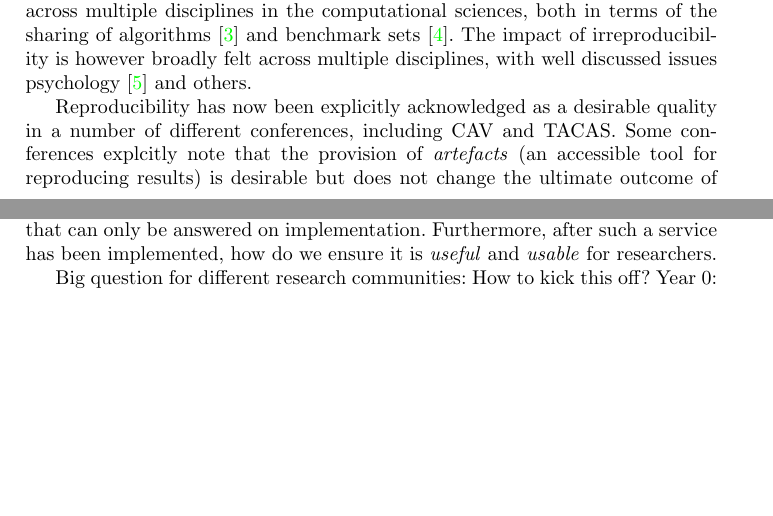
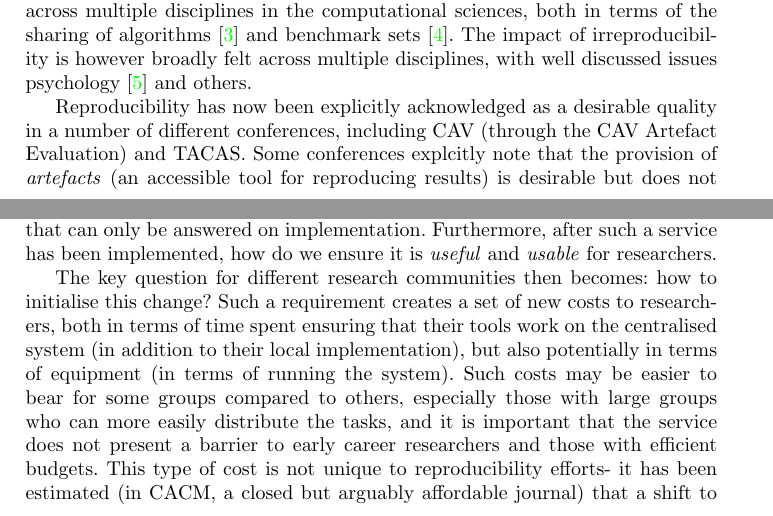
Before and after one commit to tomcrick/CAV2015, a LaTeX paper (cav2015.tex): two parts of pages 1 and 2 of 3 before the commit and two parts of pages 1 and 2 of 4 after it, joined at a grey line, cut so that both start at the same text, the shorter picture padded with empty space. Compiled offline with pdfLaTeX.

Commit message:
Costs of start up

```diff
--- a/cav2015.tex
+++ b/cav2015.tex
@@ -60,7 +60,7 @@ The impact of irreproducibility is however broadly felt across multiple discipli
 well discussed issues psychology~\cite{chambers-et-al:2014} and others.
 
 Reproducibility has now been explicitly acknowledged as a desirable quality in a number of
-different conferences, including CAV and TACAS. Some conferences explcitly note that
+different conferences, including CAV (through the CAV Artefact Evaluation) and TACAS. Some conferences explcitly note that
 the provision of \emph{artefacts} (an accessible tool for reproducing results) is desirable
 but does not change the ultimate outcome of the review e.g. OOPSLA. Several biological journals
 (e.g. Bioinformatics, PLoS Computational Biology) explicitly require that source code is
@@ -109,7 +109,18 @@ could potentially support the service. There remain however key questions that
 can only be answered on implementation. Furthermore, after such a service has been
 implemented, how do we ensure it is \emph{useful} and \emph{usable} for researchers.
 
-Big question for different research communities: How to kick this off?
+The key question for different research communities then becomes: how to initialise
+this change? Such a requirement creates a set of new costs to researchers, both in
+terms of time spent ensuring that their tools work on the centralised system (in
+addition to their local implementation), but also potentially in terms of equipment
+(in terms of running the system). Such costs may be easier to bear for some groups
+compared to others, especially those with large groups who can more easily distribute
+the tasks, and it is important that the service does not present a barrier to early
+career researchers and those with efficient budgets. This type of cost is not unique
+to reproducibility efforts- it has been estimated (in CACM, a closed but arguably
+affordable journal) that a shift to becoming exclusively open access may lead to a
+ten-fold increase in computer science publication costs~\cite{vardi-acm-2014}.
+
 Year 0: you can offer it as an optional extra, or...do it for everyone
 and then present the results next year to show the issues
 (carrot/stick?). There is a genuine time/research cost? Yes, but this
```
